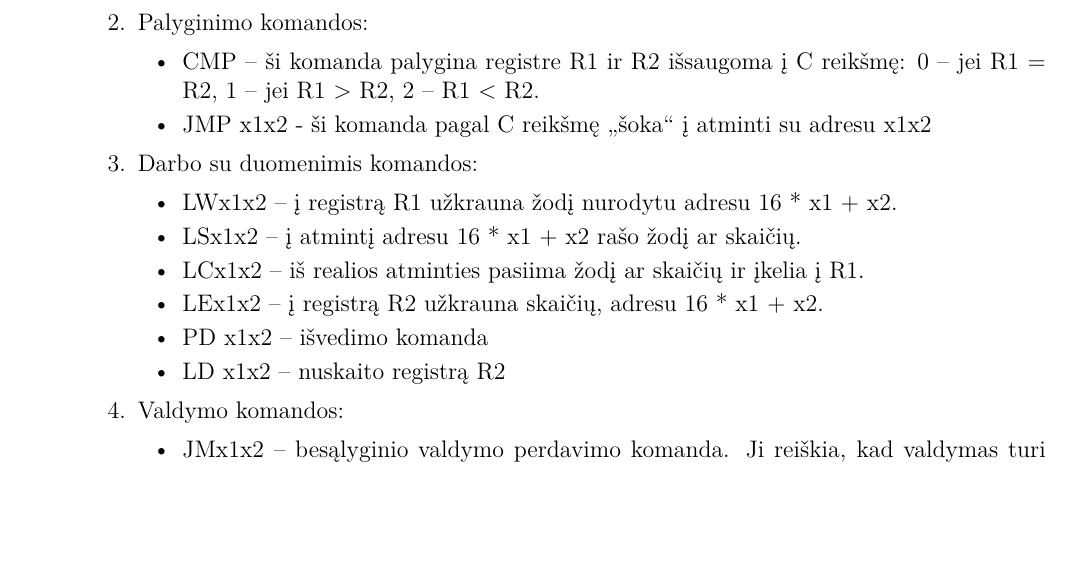
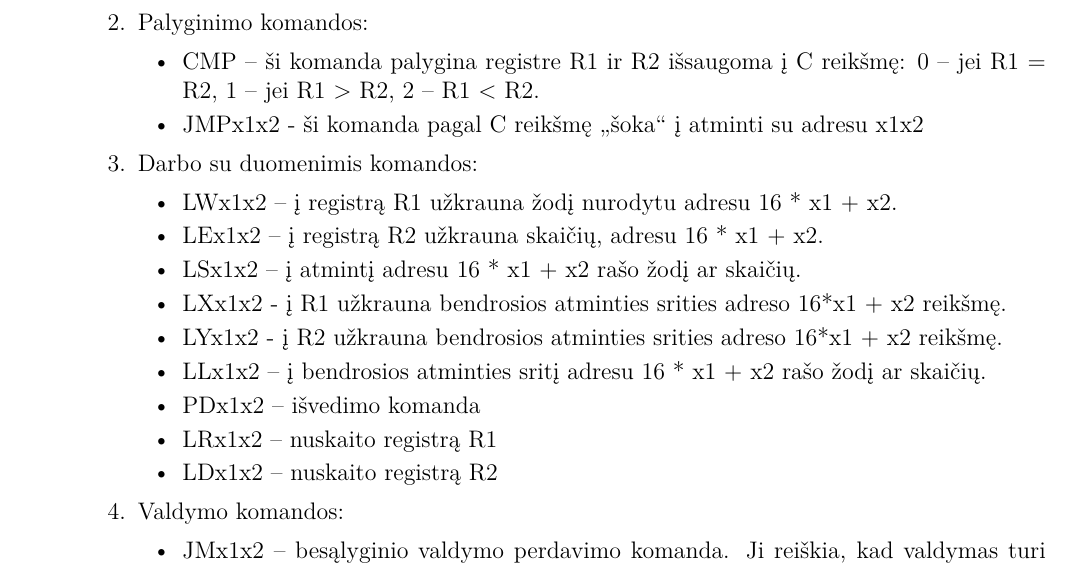
Before and after one commit to IgnasJ/OS, a LaTeX document (Virtualios ir realios mašinos projektas/main.tex, which reads Virtualios ir realios mašinos projektas/vm.tex): part of page 8 of 9, cut so that both start at the same text, the shorter picture padded with empty space. Compiled offline with XeLaTeX.

Commit message:
Updated VM commands

```diff
--- a/Virtualios ir realios mašinos projektas/vm.tex
+++ b/Virtualios ir realios mašinos projektas/vm.tex
@@ -44,16 +44,22 @@ Galimos reikšmės:
 \item Palyginimo komandos:
 \begin{itemize}
 \item CMP – ši komanda palygina registre R1 ir R2 išsaugoma į C reikšmę: 0 – jei R1 = R2,  1 – jei R1 > R2, 2 –  R1 < R2.
-\item JMP x1x2 - ši komanda pagal C reikšmę „šoka“ į atminti su adresu x1x2
+\item JMPx1x2 - ši komanda pagal C reikšmę „šoka“ į atminti su adresu x1x2
 \end{itemize}
 \item  Darbo su duomenimis komandos:
 \begin{itemize}
 \item LWx1x2 – į registrą R1 užkrauna žodį nurodytu adresu 16 * x1 + x2.
-\item LSx1x2 – į atmintį  adresu 16 * x1 + x2 rašo žodį ar skaičių.
-\item LCx1x2 – iš realios atminties pasiima žodį ar skaičių ir įkelia į R1.
-\item LEx1x2 – į registrą R2 užkrauna skaičių, adresu 16 * x1 + x2.
-\item PD x1x2 – išvedimo komanda
-\item LD x1x2 – nuskaito registrą R2
+\item LEx1x2 –  į registrą R2 užkrauna skaičių, adresu 16 * x1 + x2.
+\item LSx1x2 –  į atmintį  adresu 16 * x1 + x2 rašo žodį ar skaičių.
+
+\item LXx1x2 - į R1 užkrauna bendrosios atminties srities adreso 16*x1 + x2 reikšmę.
+\item LYx1x2 - į R2 užkrauna bendrosios atminties srities adreso 16*x1 + x2 reikšmę.
+\item LLx1x2 –  į bendrosios atminties sritį adresu 16 * x1 + x2 rašo žodį ar skaičių.
+
+\item PDx1x2 –  išvedimo komanda
+
+\item LRx1x2 –  nuskaito registrą R1
+\item LDx1x2 –  nuskaito registrą R2
 \end{itemize}
 \item Valdymo komandos:
 \begin{itemize}
```
